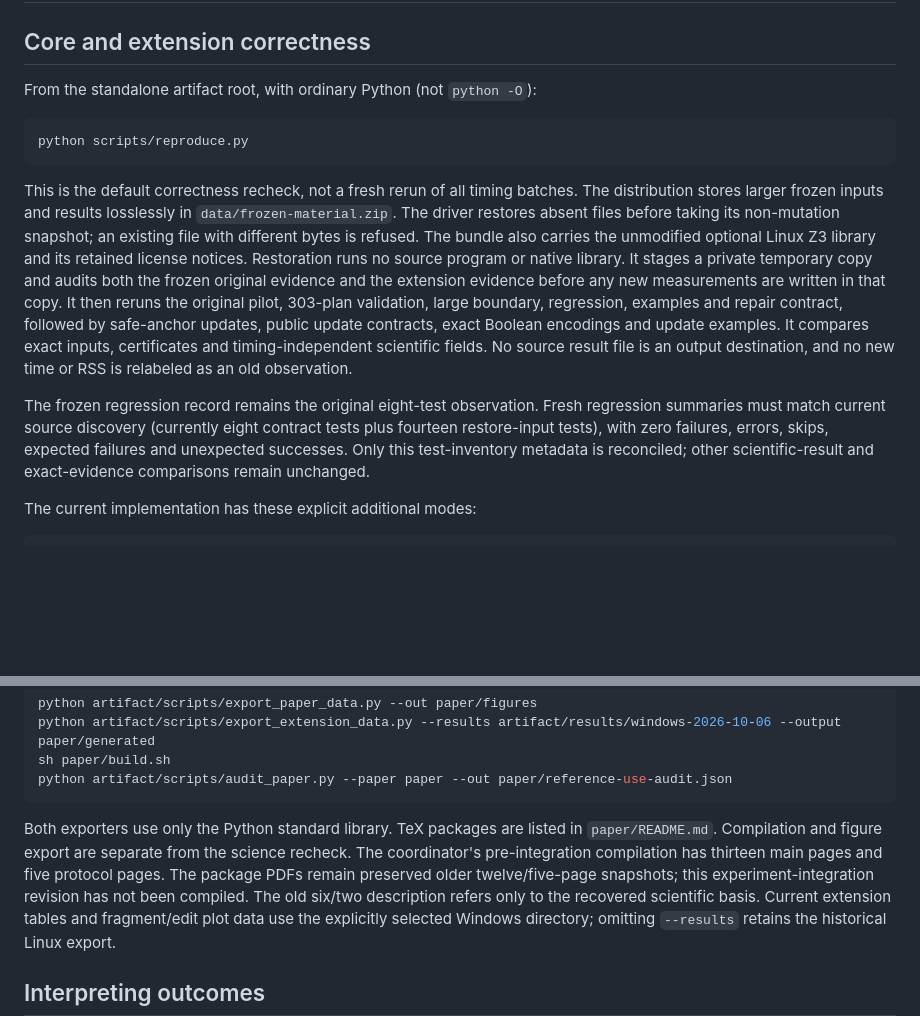
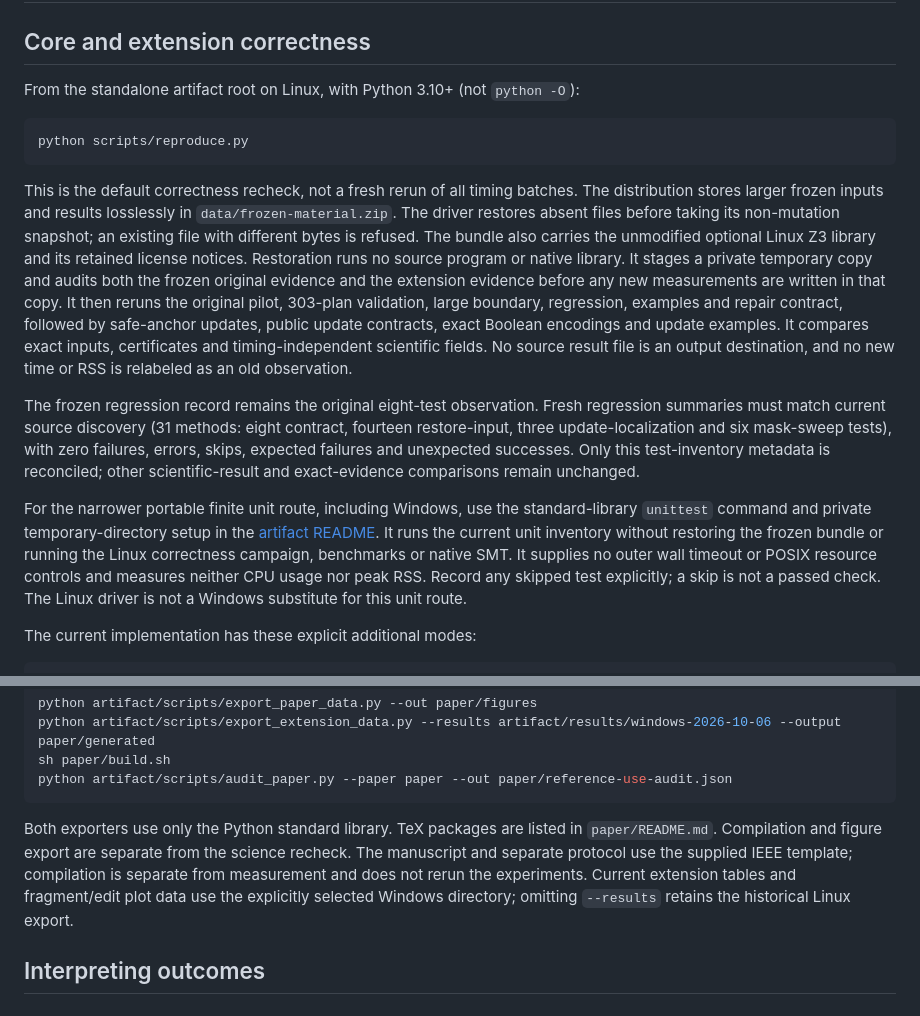
Before and after one commit to Haoyi-Zhang/MaskCert, a Markdown page: docs/reproduction.md, 2 parts joined by grey strips. Drawn GitHub-style; blank space fills up the shorter version.

````diff
--- a/docs/reproduction.md
+++ b/docs/reproduction.md
@@ -2,7 +2,7 @@
 
 ## Core and extension correctness
 
-From the standalone artifact root, with ordinary Python (not `python -O`):
+From the standalone artifact root on Linux, with Python 3.10+ (not `python -O`):
 
 ```sh
 python scripts/reproduce.py
@@ -23,11 +23,21 @@ certificates and timing-independent scientific fields. No source result file is
 an output destination, and no new time or RSS is relabeled as an old observation.
 
 The frozen regression record remains the original eight-test observation. Fresh
-regression summaries must match current source discovery (currently eight
-contract tests plus fourteen restore-input tests), with zero failures, errors,
+regression summaries must match current source discovery (31 methods: eight
+contract, fourteen restore-input, three update-localization and six mask-sweep
+tests), with zero failures, errors,
 skips, expected failures and unexpected successes. Only this test-inventory
 metadata is reconciled; other scientific-result and exact-evidence comparisons
 remain unchanged.
+
+For the narrower portable finite unit route, including Windows, use the
+standard-library `unittest` command and private temporary-directory setup in
+the [artifact README](../README.md#non-overwriting-scientific-reproduction).
+It runs the current unit inventory without restoring the frozen bundle or
+running the Linux correctness campaign, benchmarks or native SMT. It supplies
+no outer wall timeout or POSIX resource controls and measures neither CPU usage
+nor peak RSS. Record any skipped test explicitly; a skip is not a passed check.
+The Linux driver is not a Windows substitute for this unit route.
 
 The current implementation has these explicit additional modes:
 
@@ -89,10 +99,8 @@ python artifact/scripts/audit_paper.py --paper paper --out paper/reference-use-a
 
 Both exporters use only the Python standard library. TeX packages are listed in
 `paper/README.md`. Compilation and figure export are separate from the science
-recheck. The coordinator's pre-integration compilation has thirteen main pages
-and five protocol pages. The package PDFs remain preserved older twelve/five-page
-snapshots; this experiment-integration revision has not been compiled. The old
-six/two description refers only to the recovered scientific basis. Current
+recheck. The manuscript and separate protocol use the supplied IEEE template;
+compilation is separate from measurement and does not rerun the experiments. Current
 extension tables and fragment/edit plot data use the explicitly selected Windows
 directory; omitting `--results` retains the historical Linux export.
 
````
Also changed, not shown: README.md (+27 -12 lines).
